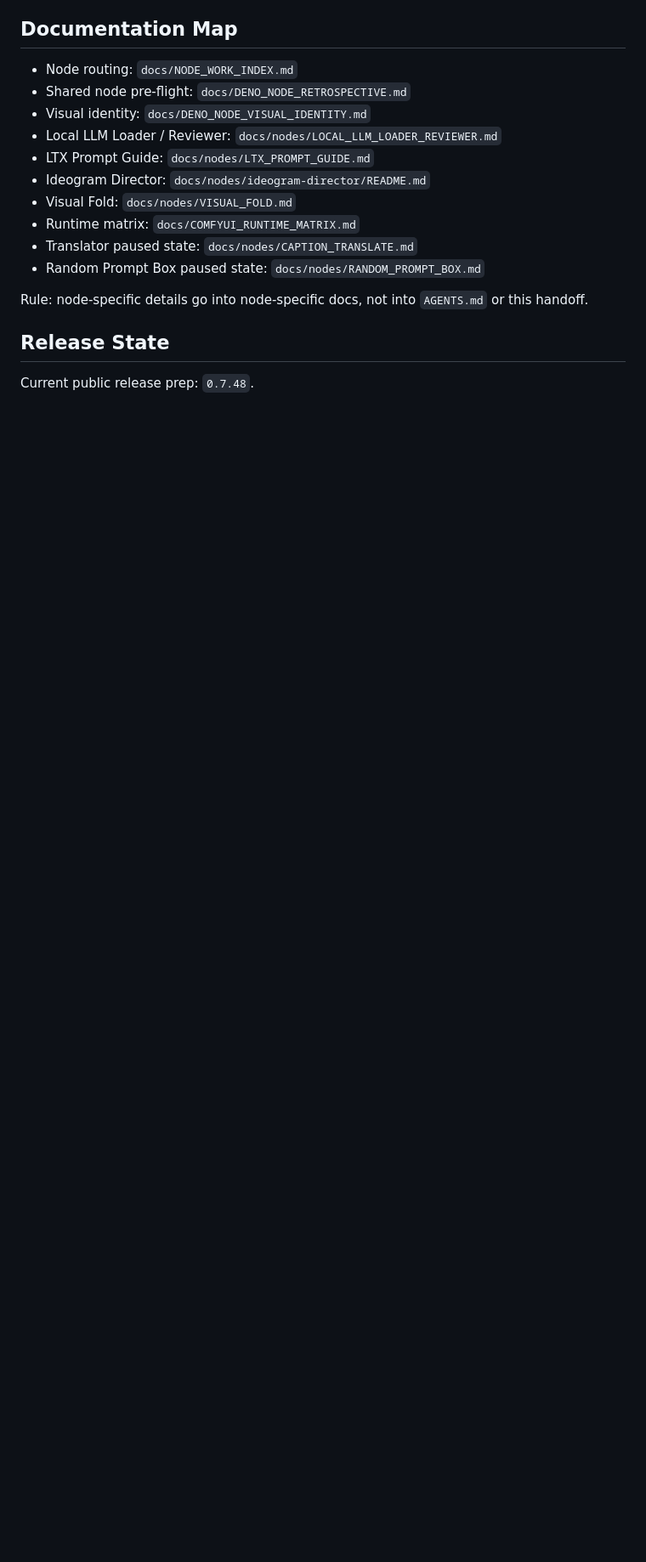
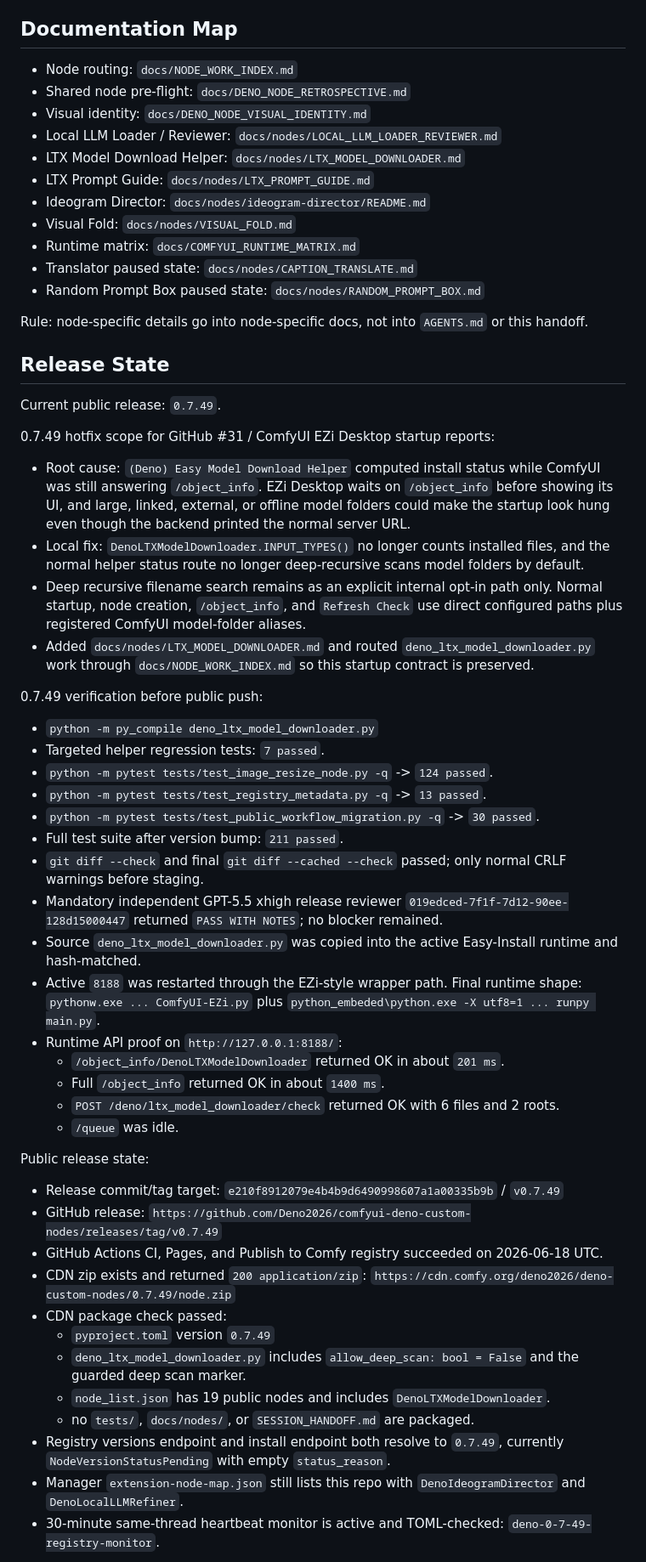
Before and after one commit to Deno2026/comfyui-deno-custom-nodes, a Markdown page: SESSION_HANDOFF.md, the part around one of its changes. Shown at 85% size. Rendered like a GitHub page; blank space fills up the shorter version.

Commit message:
Document 0.7.49 release state
Co-authored-by: Codex <noreply@openai.com>

```diff
--- a/SESSION_HANDOFF.md
+++ b/SESSION_HANDOFF.md
@@ -32,6 +32,7 @@ Do not read `docs/handoff_archive/` during normal startup unless deep history is
 - Shared node pre-flight: `docs/DENO_NODE_RETROSPECTIVE.md`
 - Visual identity: `docs/DENO_NODE_VISUAL_IDENTITY.md`
 - Local LLM Loader / Reviewer: `docs/nodes/LOCAL_LLM_LOADER_REVIEWER.md`
+- LTX Model Download Helper: `docs/nodes/LTX_MODEL_DOWNLOADER.md`
 - LTX Prompt Guide: `docs/nodes/LTX_PROMPT_GUIDE.md`
 - Ideogram Director: `docs/nodes/ideogram-director/README.md`
 - Visual Fold: `docs/nodes/VISUAL_FOLD.md`
@@ -43,4 +44,61 @@ Rule: node-specific details go into node-specific docs, not into `AGENTS.md` or
 
 ## Release State
 
-Current public release prep: `0.7.48`.
+Current public release: `0.7.49`.
+
+0.7.49 hotfix scope for GitHub #31 / ComfyUI EZi Desktop startup reports:
+
+- Root cause: `(Deno) Easy Model Download Helper` computed install status while ComfyUI was
+  still answering `/object_info`. EZi Desktop waits on `/object_info` before showing its UI, and
+  large, linked, external, or offline model folders could make the startup look hung even though the
+  backend printed the normal server URL.
+- Local fix: `DenoLTXModelDownloader.INPUT_TYPES()` no longer counts installed files, and the normal
+  helper status route no longer deep-recursive scans model folders by default.
+- Deep recursive filename search remains as an explicit internal opt-in path only. Normal startup,
+  node creation, `/object_info`, and `Refresh Check` use direct configured paths plus registered
+  ComfyUI model-folder aliases.
+- Added `docs/nodes/LTX_MODEL_DOWNLOADER.md` and routed `deno_ltx_model_downloader.py` work through
+  `docs/NODE_WORK_INDEX.md` so this startup contract is preserved.
+
+0.7.49 verification before public push:
+
+- `python -m py_compile deno_ltx_model_downloader.py`
+- Targeted helper regression tests: `7 passed`.
+- `python -m pytest tests/test_image_resize_node.py -q` -> `124 passed`.
+- `python -m pytest tests/test_registry_metadata.py -q` -> `13 passed`.
+- `python -m pytest tests/test_public_workflow_migration.py -q` -> `30 passed`.
+- Full test suite after version bump: `211 passed`.
+- `git diff --check` and final `git diff --cached --check` passed; only normal CRLF warnings before
+  staging.
+- Mandatory independent GPT-5.5 xhigh release reviewer `019edced-7f1f-7d12-90ee-128d15000447`
+  returned `PASS WITH NOTES`; no blocker remained.
+- Source `deno_ltx_model_downloader.py` was copied into the active Easy-Install runtime and
+  hash-matched.
+- Active `8188` was restarted through the EZi-style wrapper path. Final runtime shape:
+  `pythonw.exe ... ComfyUI-EZi.py` plus `python_embeded\python.exe -X utf8=1 ... runpy main.py`.
+- Runtime API proof on `http://127.0.0.1:8188/`:
+  - `/object_info/DenoLTXModelDownloader` returned OK in about `201 ms`.
+  - Full `/object_info` returned OK in about `1400 ms`.
+  - `POST /deno/ltx_model_downloader/check` returned OK with 6 files and 2 roots.
+  - `/queue` was idle.
+
+Public release state:
+
+- Release commit/tag target: `e210f8912079e4b4b9d6490998607a1a00335b9b` / `v0.7.49`
+- GitHub release: `https://github.com/Deno2026/comfyui-deno-custom-nodes/releases/tag/v0.7.49`
+- GitHub Actions CI, Pages, and Publish to Comfy registry succeeded on 2026-06-18 UTC.
+- CDN zip exists and returned `200 application/zip`:
+  `https://cdn.comfy.org/deno2026/deno-custom-nodes/0.7.49/node.zip`
+- CDN package check passed:
+  - `pyproject.toml` version `0.7.49`
+  - `deno_ltx_model_downloader.py` includes `allow_deep_scan: bool = False` and the guarded deep
+    scan marker.
+  - `node_list.json` has 19 public nodes and includes `DenoLTXModelDownloader`.
+  - no `tests/`, `docs/nodes/`, or `SESSION_HANDOFF.md` are packaged.
+- Registry versions endpoint and install endpoint both resolve to `0.7.49`, currently
+  `NodeVersionStatusPending` with empty `status_reason`.
+- Manager `extension-node-map.json` still lists this repo with `DenoIdeogramDirector` and
+  `DenoLocalLLMRefiner`.
+- 30-minute same-thread heartbeat monitor is active and TOML-checked:
+  `deno-0-7-49-registry-monitor`.
+
```
Also changed, not shown: other parts of SESSION_HANDOFF.md (+7 -0 lines).
